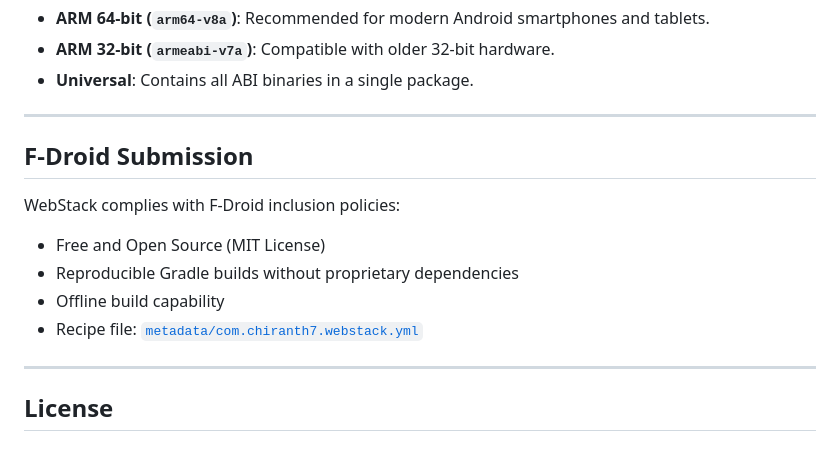
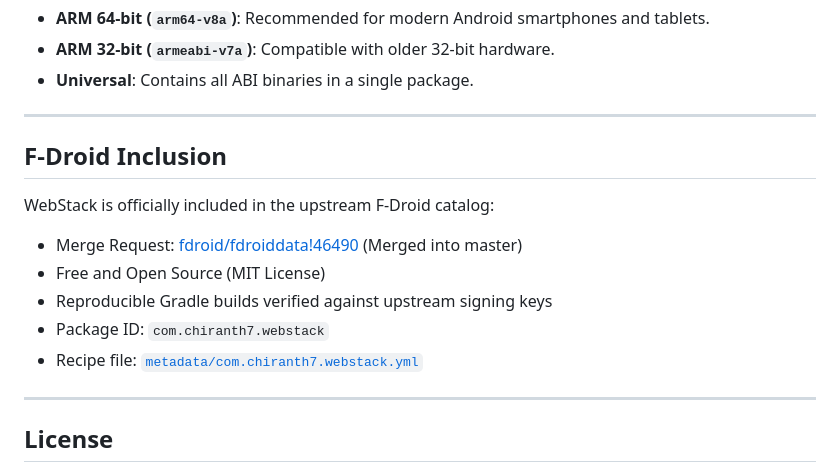
Before and after one commit to Chiranth-Janardhan-moger/webstack, a Markdown page: README.md, the part around one of its changes. Rendered like a GitHub page.

Commit message:
docs: update screenshots to fastlane assets and note F-Droid inclusion

```diff
--- a/README.md
+++ b/README.md
@@ -118,13 +118,15 @@ Pre-compiled release APKs are available on the [GitHub Releases](https://github.
 
 ---
 
-## F-Droid Submission
+## F-Droid Inclusion
 
-WebStack complies with F-Droid inclusion policies:
+WebStack is officially included in the upstream F-Droid catalog:
+- Merge Request: [fdroid/fdroiddata!46490](https://gitlab.com/fdroid/fdroiddata/-/merge_requests/46490) (Merged into master)
 - Free and Open Source (MIT License)
-- Reproducible Gradle builds without proprietary dependencies
-- Offline build capability
+- Reproducible Gradle builds verified against upstream signing keys
+- Package ID: `com.chiranth7.webstack`
 - Recipe file: [`metadata/com.chiranth7.webstack.yml`](metadata/com.chiranth7.webstack.yml)
+
 
 
 ---
```
Also changed, not shown: other parts of README.md (+2 -2 lines).
